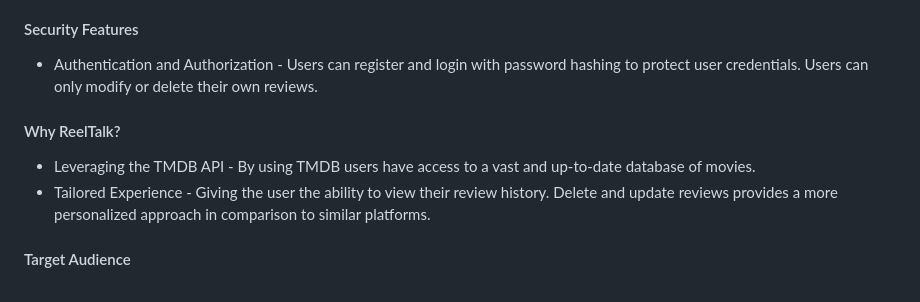
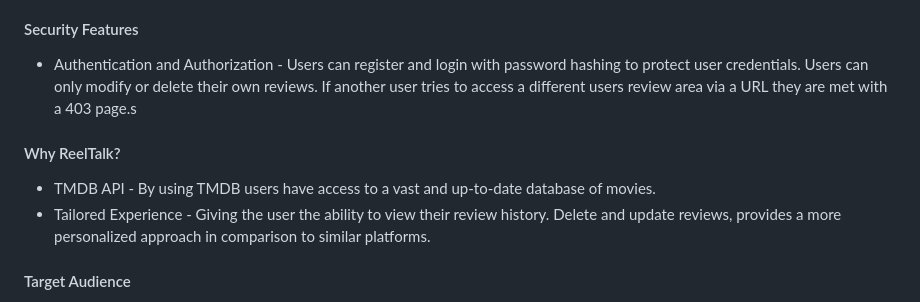
Before and after one commit to rdhadda/ReelTalk, a Markdown page: README.md, the part around the change. GitHub-like rendering.

Commit message:
readme: updated user experience section

```diff
--- a/README.md
+++ b/README.md
@@ -65,12 +65,12 @@ The primary purpose of ReelTalk is to create an engaging and user-friendly platf
 
 #### Security Features
 
-- Authentication and Authorization - Users can register and login with password hashing to protect user credentials. Users can only modify or delete their own reviews.
+- Authentication and Authorization - Users can register and login with password hashing to protect user credentials. Users can only modify or delete their own reviews. If another user tries to access a different users review area via a URL they are met with a 403 page.s
 
 #### Why ReelTalk?
 
-- Leveraging the TMDB API - By using TMDB users have access to a vast and up-to-date database of movies.
-- Tailored Experience - Giving the user the ability to view their review history. Delete and update reviews provides a more personalized approach in comparison to similar platforms.
+- TMDB API - By using TMDB users have access to a vast and up-to-date database of movies.
+- Tailored Experience - Giving the user the ability to view their review history. Delete and update reviews, provides a more personalized approach in comparison to similar platforms.
 
 
 #### Target Audience
```
